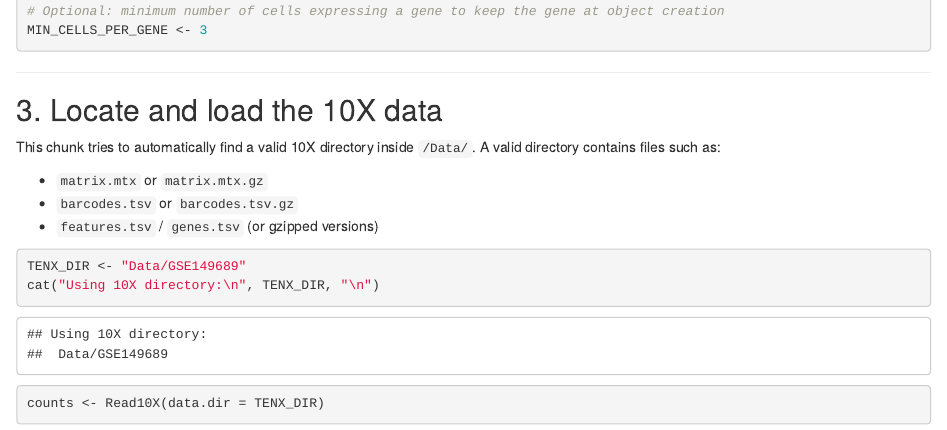
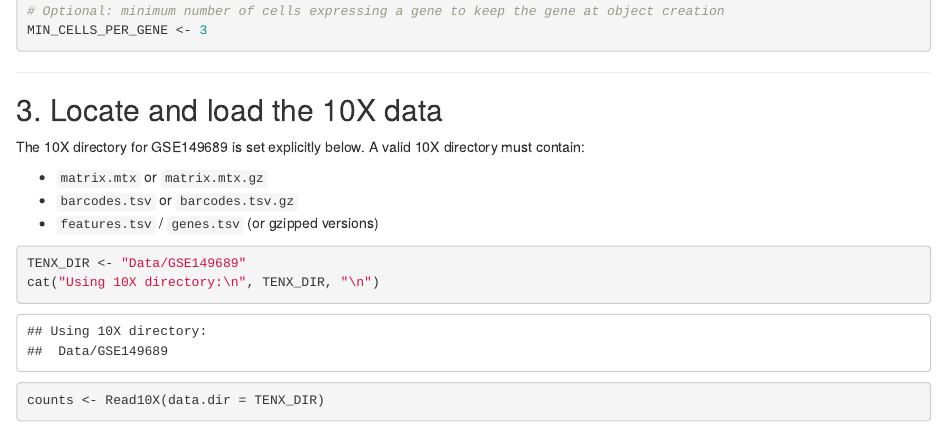
Before and after one commit to 7Muhammad/Bio_final_project, an R Markdown document (phase1_scRNA_QC_preprocessing.Rmd): the page in a window 1100 px wide, from 1060 px down. Rendered offline with R 4.5, knitr and Pandoc, with nearby package versions; some code elsewhere in the file could not run offline.

Commit message:
fix: correct misleading comment in phase1 section 3 (TENX_DIR is hardcoded, not auto-detected)

```diff
--- a/phase1_scRNA_QC_preprocessing.Rmd
+++ b/phase1_scRNA_QC_preprocessing.Rmd
@@ -64,8 +64,8 @@ MIN_CELLS_PER_GENE <- 3
 
 ## 3. Locate and load the 10X data
 
-This chunk tries to automatically find a valid 10X directory inside `/Data/`.
-A valid directory contains files such as:
+The 10X directory for GSE149689 is set explicitly below.
+A valid 10X directory must contain:
 
 - `matrix.mtx` or `matrix.mtx.gz`
 - `barcodes.tsv` or `barcodes.tsv.gz`
```
